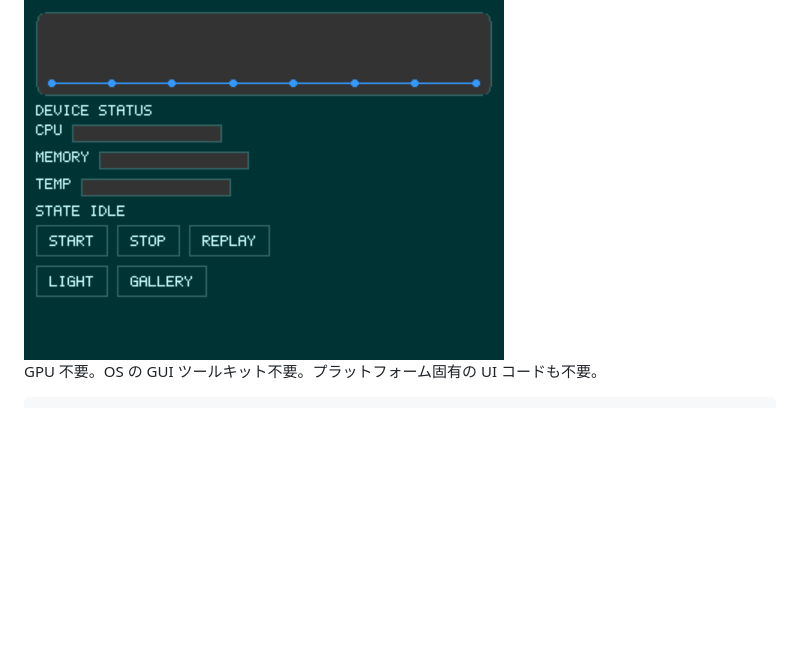
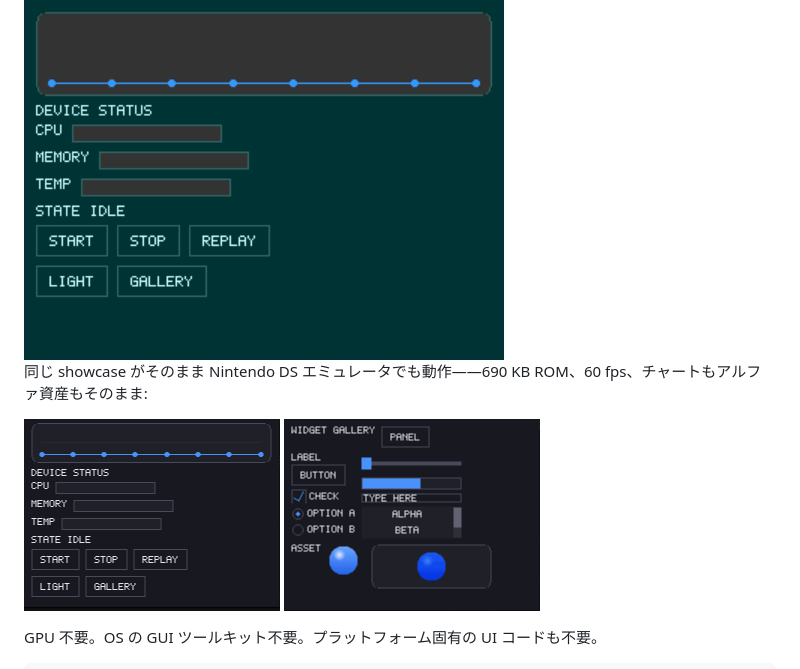
Before and after one commit to tyouhyou/imprint, a Markdown page: README.ja.md, the part around the change. Rendered like a GitHub page; pictures changed too: assets/showcase/nds.png, assets/showcase/nds_gallery.png (added); blank space fills up the shorter version.

```diff
--- a/README.ja.md
+++ b/README.ja.md
@@ -19,6 +19,13 @@ Imprint UI は、組み込みと非典型的なターゲットのための、極
 **[ブラウザでそのまま試す](https://tyouhyou.github.io/imprint/)** —— 上のページは WebAssembly ビルド。ニンテンドーDS のフレームは同じソースの devkitARM ビルドです。
 
 <img src="assets/showcase/showcase.gif" width="480" alt="フレームごとに記録した showcase：ダークで起動しチャートが描き出され、START でプログレスバーが充填、REPLAY でチャートを再生、ライトの全ウィジェットページと影カード資産、ダークで締める">
+
+同じ showcase がそのまま Nintendo DS エミュレータでも動作——690 KB ROM、60 fps、チャートもアルファ資産もそのまま:
+
+<p>
+  <img src="assets/showcase/nds.png" width="256" alt="NDS 上の showcase ホーム: ダークテーマ、アンチエイリアス曲線のチャート">
+  <img src="assets/showcase/nds_gallery.png" width="256" alt="NDS 上の showcase ウィジェットギャラリー: 全ウィジェットとボール・影カード資産">
+</p>
 
 GPU 不要。OS の GUI ツールキット不要。プラットフォーム固有の UI コードも不要。
 
```
Also changed, not shown: README.md (+7 -0 lines), README.zh-CN.md (+7 -0 lines).
